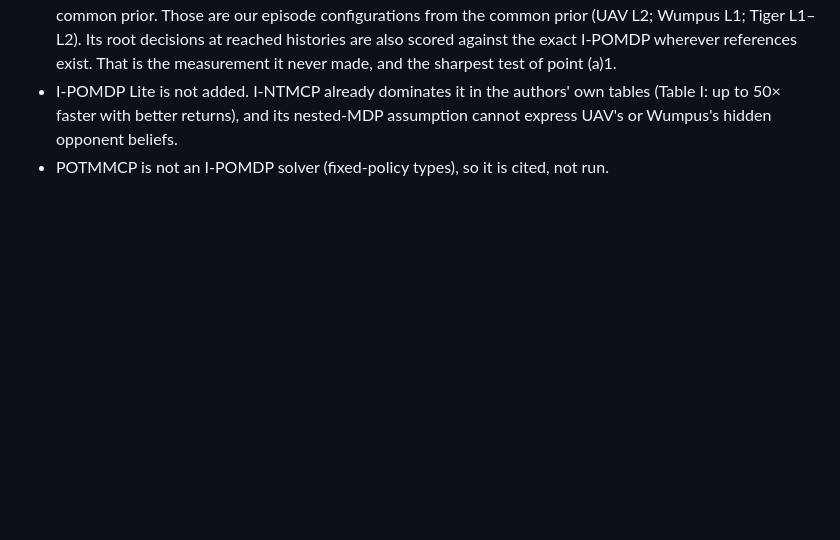
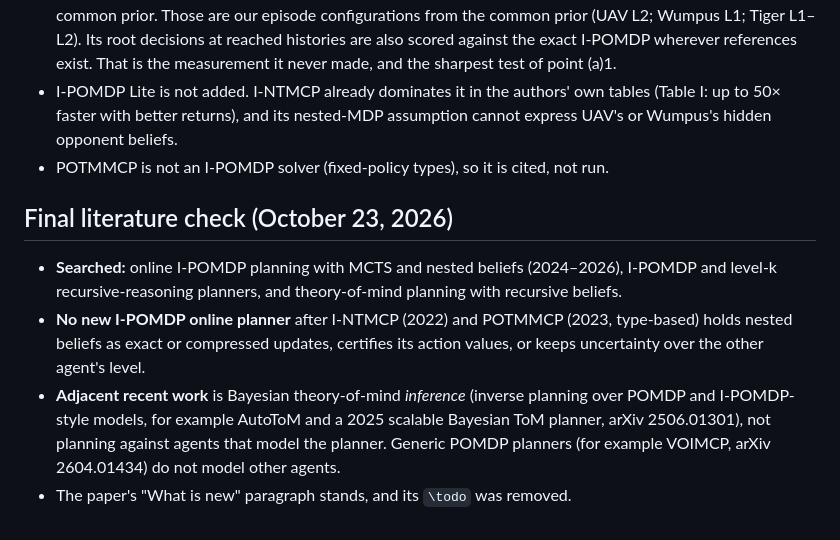
Before and after one commit to huytruong1810/ipomcp, a Markdown page: docs/RELATED_WORK.md, the part around the change. GitHub-like rendering; blank space fills up the shorter version.

Commit message:
RELATED_WORK: final literature check (Oct 23); HANDOFF next steps after S7 polish
Co-Authored-By: Claude Opus 5.5 <noreply@anthropic.com>

```diff
--- a/docs/RELATED_WORK.md
+++ b/docs/RELATED_WORK.md
@@ -52,3 +52,9 @@ The honest trade-off to state: I-NTMCP needs only a generative model, while we n
 - **Decision: I-NTMCP joins G3**, run with the authors' code unchanged through an adapter. It is compared on the cells its model class covers: a single opponent level, level-0 uniform random at the bottom, and a common prior. Those are our episode configurations from the common prior (UAV L2; Wumpus L1; Tiger L1–L2). Its root decisions at reached histories are also scored against the exact I-POMDP wherever references exist. That is the measurement it never made, and the sharpest test of point (a)1.
 - I-POMDP Lite is not added. I-NTMCP already dominates it in the authors' own tables (Table I: up to 50× faster with better returns), and its nested-MDP assumption cannot express UAV's or Wumpus's hidden opponent beliefs.
 - POTMMCP is not an I-POMDP solver (fixed-policy types), so it is cited, not run.
+
+## Final literature check (October 23, 2026)
+- **Searched:** online I-POMDP planning with MCTS and nested beliefs (2024–2026), I-POMDP and level-k recursive-reasoning planners, and theory-of-mind planning with recursive beliefs.
+- **No new I-POMDP online planner** after I-NTMCP (2022) and POTMMCP (2023, type-based) holds nested beliefs as exact or compressed updates, certifies its action values, or keeps uncertainty over the other agent's level.
+- **Adjacent recent work** is Bayesian theory-of-mind *inference* (inverse planning over POMDP and I-POMDP-style models, for example AutoToM and a 2025 scalable Bayesian ToM planner, arXiv 2506.01301), not planning against agents that model the planner. Generic POMDP planners (for example VOIMCP, arXiv 2604.01434) do not model other agents.
+- The paper's "What is new" paragraph stands, and its `\todo` was removed.
```
Also changed, not shown: docs/HANDOFF.md (+8 -6 lines).
